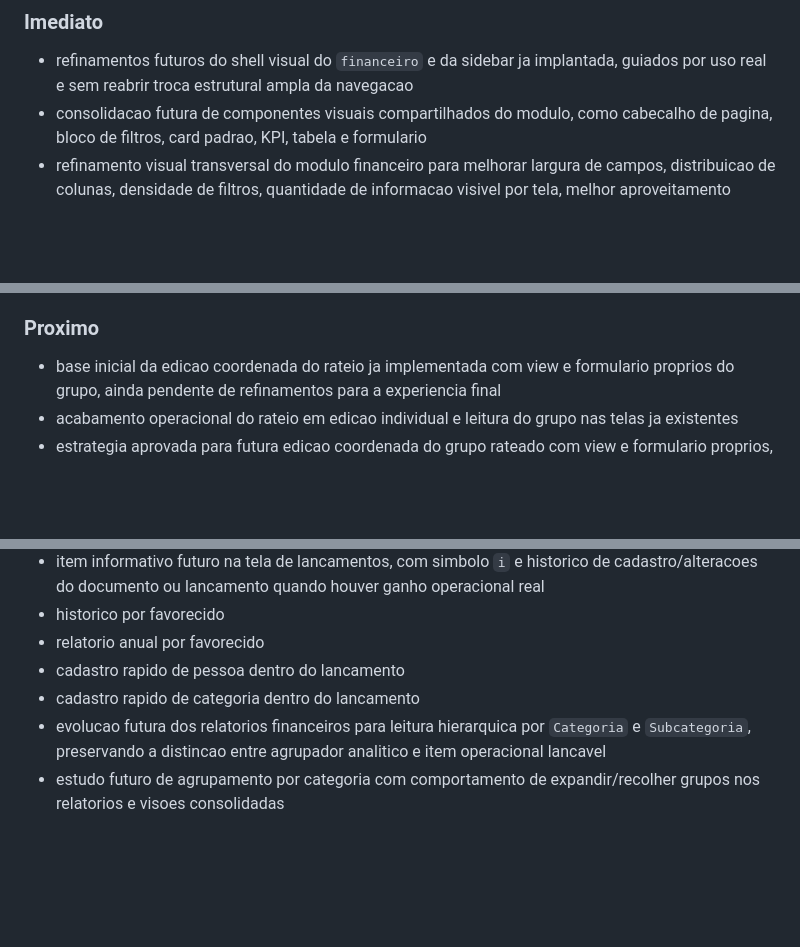
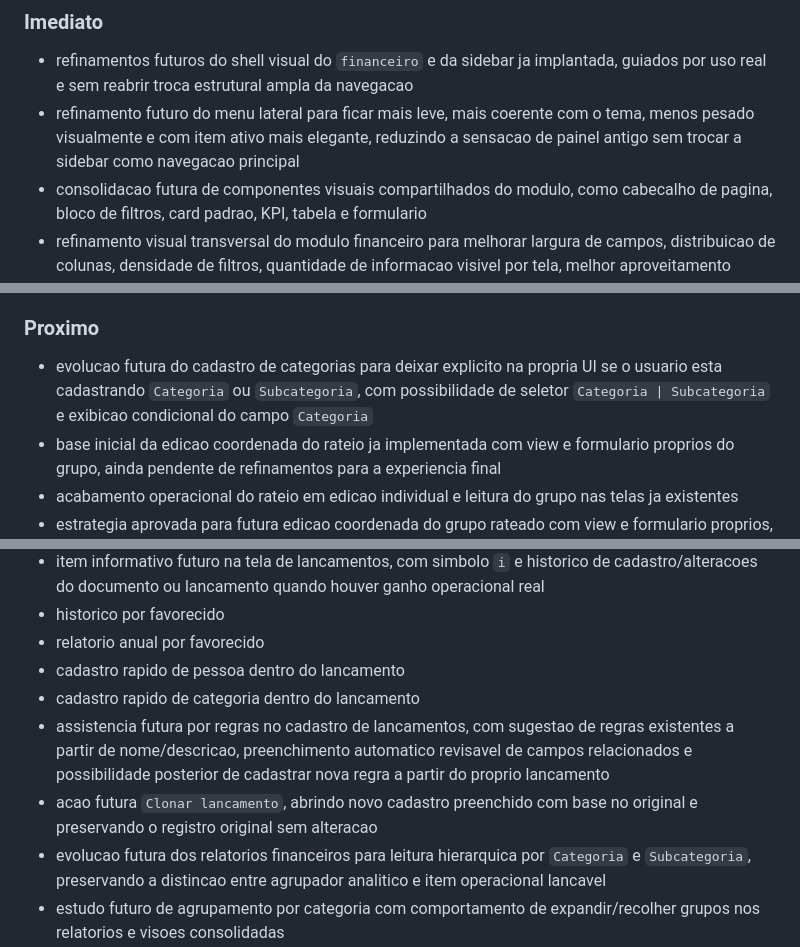
Before and after one commit to lucianobcoach-droid/Casa_Espirita, a Markdown page: docs/ROADMAP_FINANCEIRO.md, 3 parts joined by grey strips. GitHub-like rendering; blank space fills up the shorter version.

```diff
--- a/docs/ROADMAP_FINANCEIRO.md
+++ b/docs/ROADMAP_FINANCEIRO.md
@@ -191,6 +191,7 @@ Observacao:
 
 ### Imediato
 - refinamentos futuros do shell visual do `financeiro` e da sidebar ja implantada, guiados por uso real e sem reabrir troca estrutural ampla da navegacao
+- refinamento futuro do menu lateral para ficar mais leve, mais coerente com o tema, menos pesado visualmente e com item ativo mais elegante, reduzindo a sensacao de painel antigo sem trocar a sidebar como navegacao principal
 - consolidacao futura de componentes visuais compartilhados do modulo, como cabecalho de pagina, bloco de filtros, card padrao, KPI, tabela e formulario
 - refinamento visual transversal do modulo financeiro para melhorar largura de campos, distribuicao de colunas, densidade de filtros, quantidade de informacao visivel por tela, melhor aproveitamento horizontal em zoom 100% e consistencia visual entre telas, agora oficialmente iniciado pela base compartilhada e pelas telas de listagem/formulario de lancamentos
 - auditoria e aplicacao incremental do novo padrao transversal de UX/comunicacao operacional no restante das telas do `financeiro`, com foco em fluxo continuo, texto fixo minimo, padronizacao de linguagem e uso raro do `i`
@@ -207,6 +208,7 @@ Observacao:
 - mapeamento e revisao futura das mensagens visiveis ao usuario no modulo `financeiro`, em alinhamento com a futura frente transversal do projeto
 
 ### Proximo
+- evolucao futura do cadastro de categorias para deixar explicito na propria UI se o usuario esta cadastrando `Categoria` ou `Subcategoria`, com possibilidade de seletor `Categoria | Subcategoria` e exibicao condicional do campo `Categoria`
 - base inicial da edicao coordenada do rateio ja implementada com view e formulario proprios do grupo, ainda pendente de refinamentos para a experiencia final
 - acabamento operacional do rateio em edicao individual e leitura do grupo nas telas ja existentes
 - estrategia aprovada para futura edicao coordenada do grupo rateado com view e formulario proprios, dados comuns em bloco e salvamento transacional
@@ -217,6 +219,8 @@ Observacao:
 - relatorio anual por favorecido
 - cadastro rapido de pessoa dentro do lancamento
 - cadastro rapido de categoria dentro do lancamento
+- assistencia futura por regras no cadastro de lancamentos, com sugestao de regras existentes a partir de nome/descricao, preenchimento automatico revisavel de campos relacionados e possibilidade posterior de cadastrar nova regra a partir do proprio lancamento
+- acao futura `Clonar lancamento`, abrindo novo cadastro preenchido com base no original e preservando o registro original sem alteracao
 - evolucao futura dos relatorios financeiros para leitura hierarquica por `Categoria` e `Subcategoria`, preservando a distincao entre agrupador analitico e item operacional lancavel
 - estudo futuro de agrupamento por categoria com comportamento de expandir/recolher grupos nos relatorios e visoes consolidadas
 - estudo futuro de checkboxes para definir exibicao de `centro de custo`, `categoria` e `subcategoria` em relatorios e visoes agrupadas
```
Also changed, not shown: other parts of docs/ROADMAP_FINANCEIRO.md (+1 -0 lines), docs/CEREBRO_PROJETO.md (+25 -0 lines).
